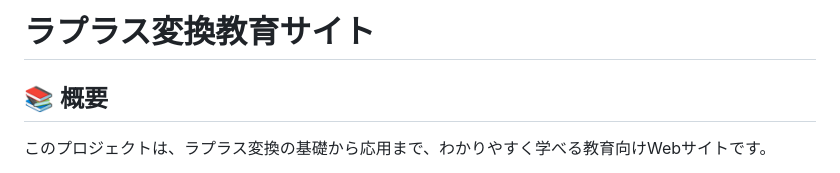
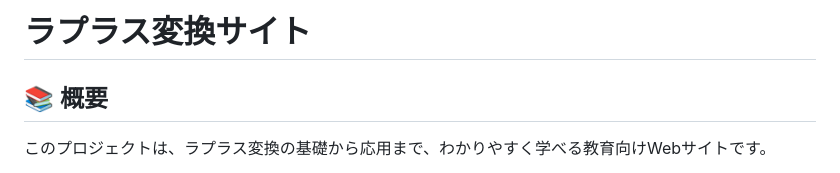
Before and after one commit to cqw13223-cmyk/Laplace, a Markdown page: README.md, the part around the change. Drawn GitHub-style.

Commit message:
Update project title in README.md

```diff
--- a/README.md
+++ b/README.md
@@ -1,4 +1,4 @@
-# ラプラス変換教育サイト
+# ラプラス変換サイト
 
 ## 📚 概要
 
```
